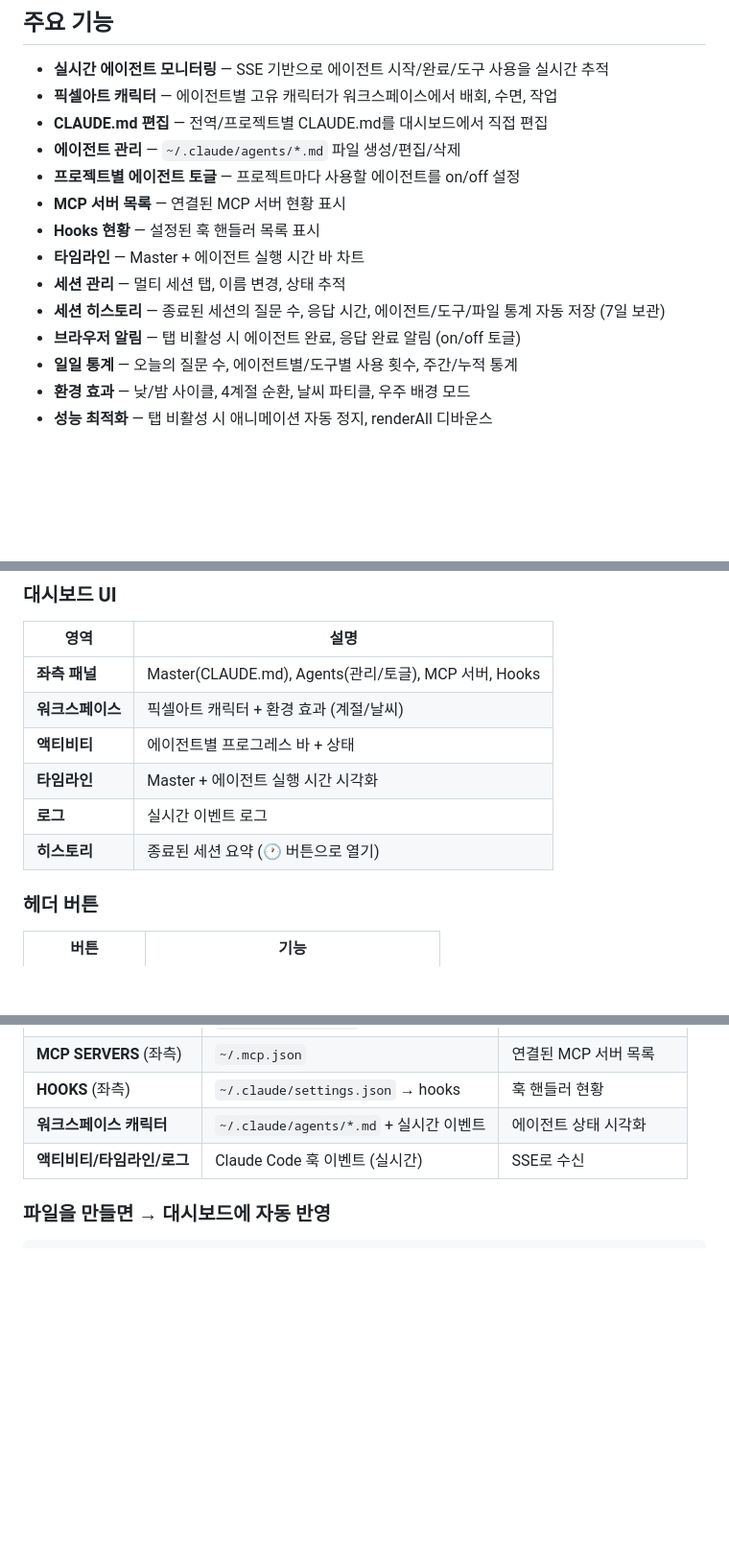
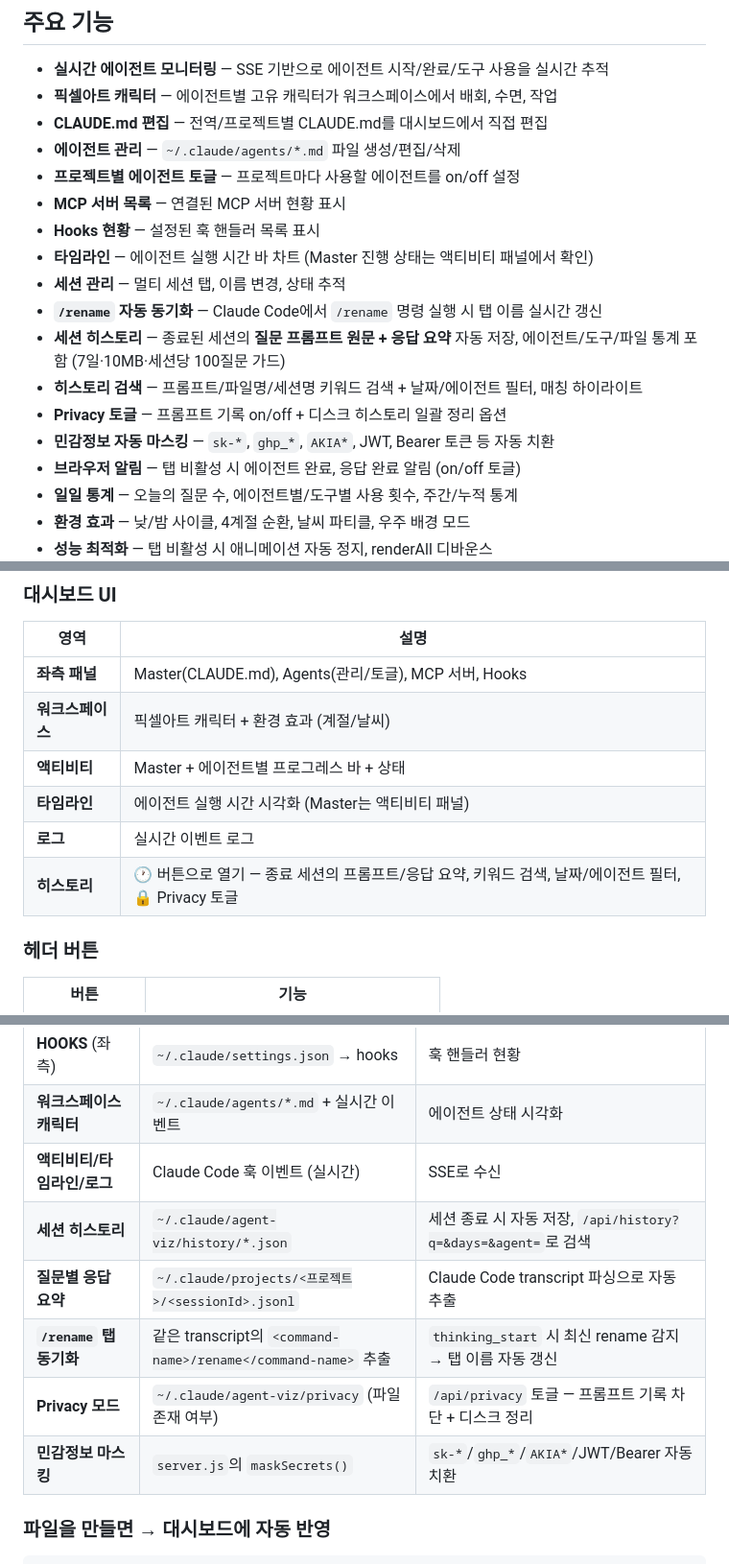
Before and after one commit to oy-snowwwww/claude-agent-viz, a Markdown page: README.md, 3 parts joined by grey strips. Shown at 96% size. GitHub-like rendering; blank space fills up the shorter version.

```diff
--- a/README.md
+++ b/README.md
@@ -20,9 +20,13 @@ https://github.com/user-attachments/assets/b3595469-2546-4624-adf8-9a119ea00c2d
 - **프로젝트별 에이전트 토글** — 프로젝트마다 사용할 에이전트를 on/off 설정
 - **MCP 서버 목록** — 연결된 MCP 서버 현황 표시
 - **Hooks 현황** — 설정된 훅 핸들러 목록 표시
-- **타임라인** — Master + 에이전트 실행 시간 바 차트
+- **타임라인** — 에이전트 실행 시간 바 차트 (Master 진행 상태는 액티비티 패널에서 확인)
 - **세션 관리** — 멀티 세션 탭, 이름 변경, 상태 추적
-- **세션 히스토리** — 종료된 세션의 질문 수, 응답 시간, 에이전트/도구/파일 통계 자동 저장 (7일 보관)
+- **`/rename` 자동 동기화** — Claude Code에서 `/rename` 명령 실행 시 탭 이름 실시간 갱신
+- **세션 히스토리** — 종료된 세션의 **질문 프롬프트 원문 + 응답 요약** 자동 저장, 에이전트/도구/파일 통계 포함 (7일·10MB·세션당 100질문 가드)
+- **히스토리 검색** — 프롬프트/파일명/세션명 키워드 검색 + 날짜/에이전트 필터, 매칭 하이라이트
+- **Privacy 토글** — 프롬프트 기록 on/off + 디스크 히스토리 일괄 정리 옵션
+- **민감정보 자동 마스킹** — `sk-*`, `ghp_*`, `AKIA*`, JWT, Bearer 토큰 등 자동 치환
 - **브라우저 알림** — 탭 비활성 시 에이전트 완료, 응답 완료 알림 (on/off 토글)
 - **일일 통계** — 오늘의 질문 수, 에이전트별/도구별 사용 횟수, 주간/누적 통계
 - **환경 효과** — 낮/밤 사이클, 4계절 순환, 날씨 파티클, 우주 배경 모드
@@ -172,10 +176,10 @@ claude-agents off      # 세션 시작 시 자동 실행 OFF
 |------|------|
 | **좌측 패널** | Master(CLAUDE.md), Agents(관리/토글), MCP 서버, Hooks |
 | **워크스페이스** | 픽셀아트 캐릭터 + 환경 효과 (계절/날씨) |
-| **액티비티** | 에이전트별 프로그레스 바 + 상태 |
-| **타임라인** | Master + 에이전트 실행 시간 시각화 |
+| **액티비티** | Master + 에이전트별 프로그레스 바 + 상태 |
+| **타임라인** | 에이전트 실행 시간 시각화 (Master는 액티비티 패널) |
 | **로그** | 실시간 이벤트 로그 |
-| **히스토리** | 종료된 세션 요약 (🕐 버튼으로 열기) |
+| **히스토리** | 🕐 버튼으로 열기 — 종료 세션의 프롬프트/응답 요약, 키워드 검색, 날짜/에이전트 필터, 🔒 Privacy 토글 |
 
 ### 헤더 버튼
 
@@ -254,6 +316,11 @@ CLAUDE.md
 | **HOOKS** (좌측) | `~/.claude/settings.json` → hooks | 훅 핸들러 현황 |
 | **워크스페이스 캐릭터** | `~/.claude/agents/*.md` + 실시간 이벤트 | 에이전트 상태 시각화 |
 | **액티비티/타임라인/로그** | Claude Code 훅 이벤트 (실시간) | SSE로 수신 |
+| **세션 히스토리** | `~/.claude/agent-viz/history/*.json` | 세션 종료 시 자동 저장, `/api/history?q=&days=&agent=`로 검색 |
+| **질문별 응답 요약** | `~/.claude/projects/<프로젝트>/<sessionId>.jsonl` | Claude Code transcript 파싱으로 자동 추출 |
+| **`/rename` 탭 동기화** | 같은 transcript의 `<command-name>/rename</command-name>` 추출 | `thinking_start` 시 최신 rename 감지 → 탭 이름 자동 갱신 |
+| **Privacy 모드** | `~/.claude/agent-viz/privacy` (파일 존재 여부) | `/api/privacy` 토글 — 프롬프트 기록 차단 + 디스크 정리 |
+| **민감정보 마스킹** | `server.js`의 `maskSecrets()` | `sk-*`/`ghp_*`/`AKIA*`/JWT/Bearer 자동 치환 |
 
 ### 파일을 만들면 → 대시보드에 자동 반영
 
```
Also changed, not shown: other parts of README.md (+59 -1 lines).
